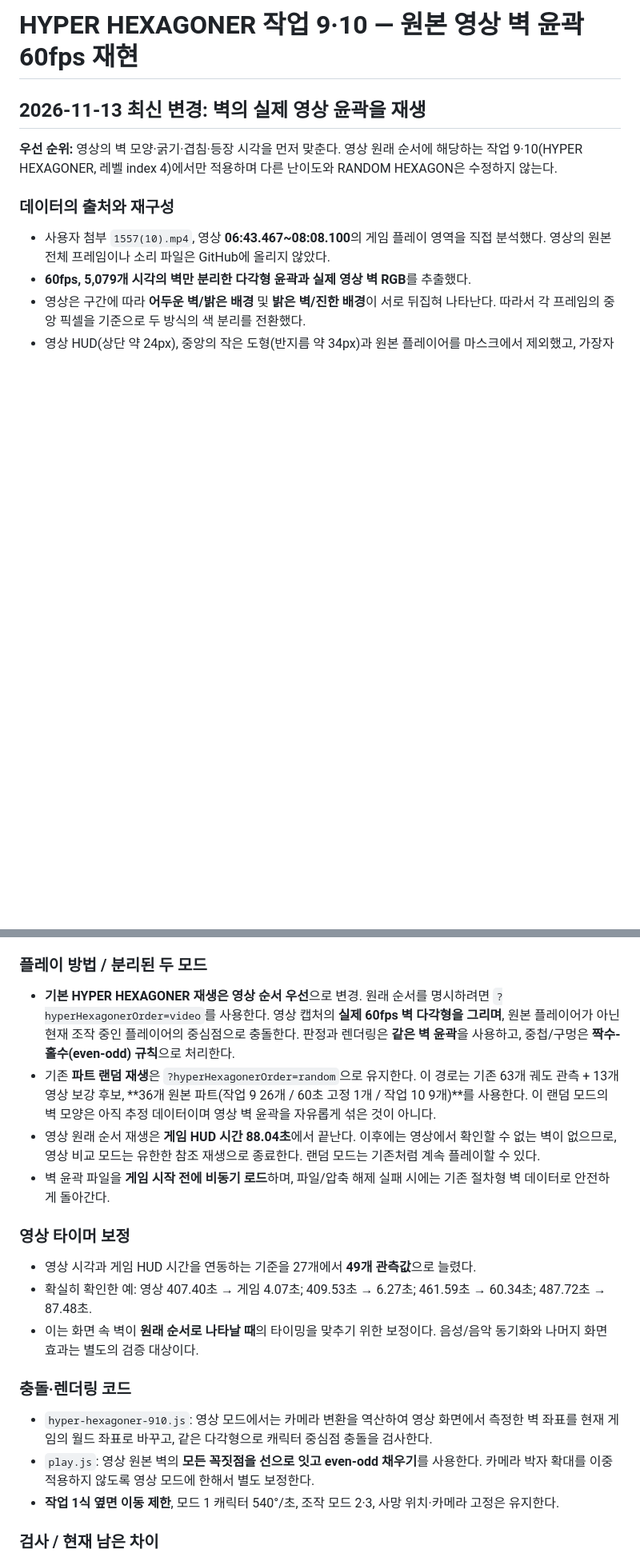
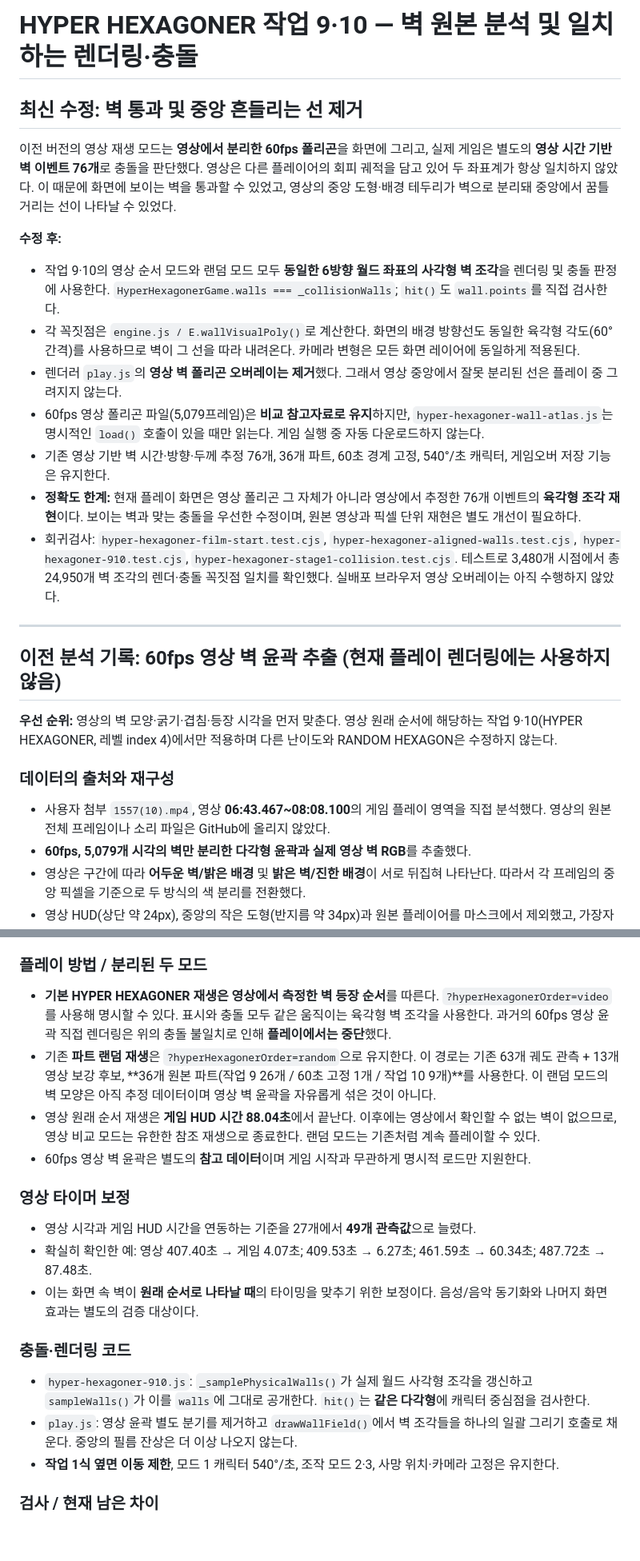
Before and after one commit to chansiu11/hexagon, a Markdown page: HYPER-TASKS9-10-VIDEO10.md, 2 parts joined by grey strips. Shown at 80% size. Drawn GitHub-style; blank space fills up the shorter version.

Commit message:
docs(hyper 9-10): explain shared live wall geometry, removed film-center artifact and preserved offline reference frames

```diff
--- a/HYPER-TASKS9-10-VIDEO10.md
+++ b/HYPER-TASKS9-10-VIDEO10.md
@@ -1,6 +1,21 @@
-# HYPER HEXAGONER 작업 9·10 — 원본 영상 벽 윤곽 60fps 재현
+# HYPER HEXAGONER 작업 9·10 — 벽 원본 분석 및 일치하는 렌더링·충돌
 
-## 2026-11-13 최신 변경: 벽의 실제 영상 윤곽을 재생
+## 최신 수정: 벽 통과 및 중앙 흔들리는 선 제거
+
+이전 버전의 영상 재생 모드는 **영상에서 분리한 60fps 폴리곤**을 화면에 그리고, 실제 게임은 별도의 **영상 시간 기반 벽 이벤트 76개**로 충돌을 판단했다. 영상은 다른 플레이어의 회피 궤적을 담고 있어 두 좌표계가 항상 일치하지 않았다. 이 때문에 화면에 보이는 벽을 통과할 수 있었고, 영상의 중앙 도형·배경 테두리가 벽으로 분리돼 중앙에서 꿈틀거리는 선이 나타날 수 있었다.
+
+**수정 후:**
+- 작업 9·10의 영상 순서 모드와 랜덤 모드 모두 **동일한 6방향 월드 좌표의 사각형 벽 조각**을 렌더링 및 충돌 판정에 사용한다. `HyperHexagonerGame.walls === _collisionWalls`; `hit()`도 `wall.points`를 직접 검사한다.
+- 각 꼭짓점은 `engine.js / E.wallVisualPoly()`로 계산한다. 화면의 배경 방향선도 동일한 육각형 각도(60° 간격)를 사용하므로 벽이 그 선을 따라 내려온다. 카메라 변형은 모든 화면 레이어에 동일하게 적용된다.
+- 렌더러 `play.js`의 **영상 벽 폴리곤 오버레이는 제거**했다. 그래서 영상 중앙에서 잘못 분리된 선은 플레이 중 그려지지 않는다.
+- 60fps 영상 폴리곤 파일(5,079프레임)은 **비교 참고자료로 유지**하지만, `hyper-hexagoner-wall-atlas.js`는 명시적인 `load()` 호출이 있을 때만 읽는다. 게임 실행 중 자동 다운로드하지 않는다.
+- 기존 영상 기반 벽 시간·방향·두께 추정 76개, 36개 파트, 60초 경계 고정, 540°/초 캐릭터, 게임오버 저장 기능은 유지한다.
+- **정확도 한계:** 현재 플레이 화면은 영상 폴리곤 그 자체가 아니라 영상에서 추정한 76개 이벤트의 **육각형 조각 재현**이다. 보이는 벽과 맞는 충돌을 우선한 수정이며, 원본 영상과 픽셀 단위 재현은 별도 개선이 필요하다.
+- 회귀검사: `hyper-hexagoner-film-start.test.cjs`, `hyper-hexagoner-aligned-walls.test.cjs`, `hyper-hexagoner-910.test.cjs`, `hyper-hexagoner-stage1-collision.test.cjs`. 테스트로 3,480개 시점에서 총 24,950개 벽 조각의 렌더·충돌 꼭짓점 일치를 확인했다. 실배포 브라우저 영상 오버레이는 아직 수행하지 않았다.
+
+---
+
+## 이전 분석 기록: 60fps 영상 벽 윤곽 추출 (현재 플레이 렌더링에는 사용하지 않음)
 
 **우선 순위:** 영상의 벽 모양·굵기·겹침·등장 시각을 먼저 맞춘다. 영상 원래 순서에 해당하는 작업 9·10(HYPER HEXAGONER, 레벨 index 4)에서만 적용하며 다른 난이도와 RANDOM HEXAGON은 수정하지 않는다.
 
@@ -13,10 +28,10 @@
 - 압축 원본 데이터는 `hyper-hexagoner-filmed-walls-60fps.b64` (zlib, 베이스64 약 749KB)이고, 브라우저 로더는 `hyper-hexagoner-wall-atlas.js`이다. 압축 해제 시 약 1.7MB의 5,079 프레임 JSON이다.
 
 ### 플레이 방법 / 분리된 두 모드
-- **기본 HYPER HEXAGONER 재생은 영상 순서 우선**으로 변경. 원래 순서를 명시하려면 `?hyperHexagonerOrder=video`를 사용한다. 영상 캡처의 **실제 60fps 벽 다각형을 그리며**, 원본 플레이어가 아닌 현재 조작 중인 플레이어의 중심점으로 충돌한다. 판정과 렌더링은 **같은 벽 윤곽**을 사용하고, 중첩/구멍은 **짝수-홀수(even-odd) 규칙**으로 처리한다.
+- **기본 HYPER HEXAGONER 재생은 영상에서 측정한 벽 등장 순서**를 따른다. `?hyperHexagonerOrder=video`를 사용해 명시할 수 있다. 표시와 충돌 모두 같은 움직이는 육각형 벽 조각을 사용한다. 과거의 60fps 영상 윤곽 직접 렌더링은 위의 충돌 불일치로 인해 **플레이에서는 중단**했다.
 - 기존 **파트 랜덤 재생**은 `?hyperHexagonerOrder=random`으로 유지한다. 이 경로는 기존 63개 궤도 관측 + 13개 영상 보강 후보, **36개 원본 파트(작업 9 26개 / 60초 고정 1개 / 작업 10 9개)**를 사용한다. 이 랜덤 모드의 벽 모양은 아직 추정 데이터이며 영상 벽 윤곽을 자유롭게 섞은 것이 아니다.
 - 영상 원래 순서 재생은 **게임 HUD 시간 88.04초**에서 끝난다. 이후에는 영상에서 확인할 수 없는 벽이 없으므로, 영상 비교 모드는 유한한 참조 재생으로 종료한다. 랜덤 모드는 기존처럼 계속 플레이할 수 있다.
-- 벽 윤곽 파일을 **게임 시작 전에 비동기 로드**하며, 파일/압축 해제 실패 시에는 기존 절차형 벽 데이터로 안전하게 돌아간다.
+- 60fps 영상 벽 윤곽은 별도의 **참고 데이터**이며 게임 시작과 무관하게 명시적 로드만 지원한다.
 
 ### 영상 타이머 보정
 - 영상 시각과 게임 HUD 시간을 연동하는 기준을 27개에서 **49개 관측값**으로 늘렸다.
@@ -24,8 +39,8 @@
 - 이는 화면 속 벽이 **원래 순서로 나타날 때**의 타이밍을 맞추기 위한 보정이다. 음성/음악 동기화와 나머지 화면 효과는 별도의 검증 대상이다.
 
 ### 충돌·렌더링 코드
-- `hyper-hexagoner-910.js`: 영상 모드에서는 카메라 변환을 역산하여 영상 화면에서 측정한 벽 좌표를 현재 게임의 월드 좌표로 바꾸고, 같은 다각형으로 캐릭터 중심점 충돌을 검사한다.
-- `play.js`: 영상 원본 벽의 **모든 꼭짓점을 선으로 잇고 even-odd 채우기**를 사용한다. 카메라 박자 확대를 이중 적용하지 않도록 영상 모드에 한해서 별도 보정한다.
+- `hyper-hexagoner-910.js`: `_samplePhysicalWalls()`가 실제 월드 사각형 조각을 갱신하고 `sampleWalls()`가 이를 `walls`에 그대로 공개한다. `hit()`는 **같은 다각형**에 캐릭터 중심점을 검사한다.
+- `play.js`: 영상 윤곽 별도 분기를 제거하고 `drawWallField()`에서 벽 조각들을 하나의 일괄 그리기 호출로 채운다. 중앙의 필름 잔상은 더 이상 나오지 않는다.
 - **작업 1식 옆면 이동 제한**, 모드 1 캐릭터 540°/초, 조작 모드 2·3, 사망 위치·카메라 고정은 유지한다.
 
 ### 검사 / 현재 남은 차이
```
Also changed, not shown: other parts of HYPER-TASKS9-10-VIDEO10.md (+2 -0 lines).
